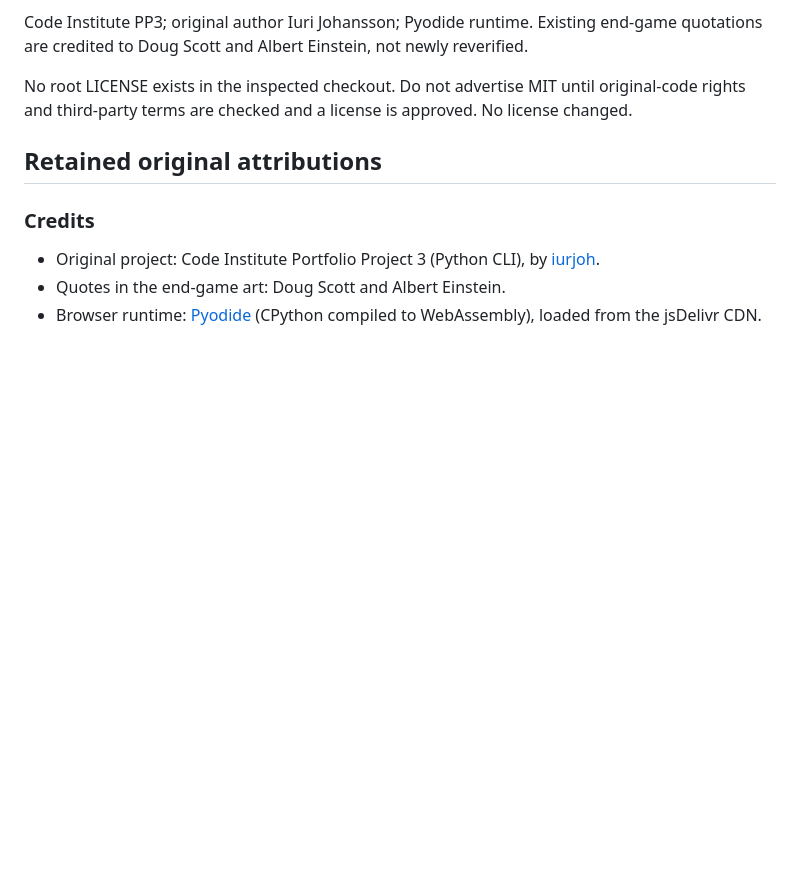
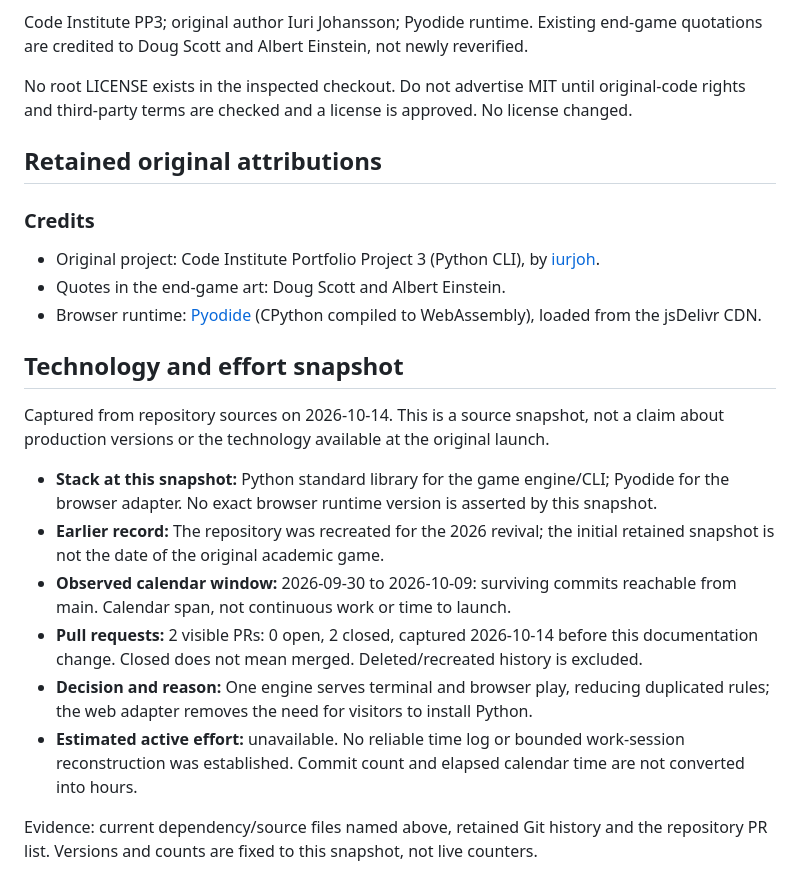
Before and after one commit to iurjoh/Treasure-Hunt, a Markdown page: README.md, the part around the change. GitHub-like rendering; blank space fills up the shorter version.

Commit message:
docs: dated technology and effort snapshot (EN)
Append the reviewed source snapshot dated 2026-10-14. Preserve the existing README, separate historical and current versions, count visible PR records only, and do not invent active hours. Documentation only.

```diff
--- a/README.md
+++ b/README.md
@@ -85,3 +85,16 @@ No root LICENSE exists in the inspected checkout. Do not advertise MIT until ori
 - Quotes in the end-game art: Doug Scott and Albert Einstein.
 - Browser runtime: [Pyodide](https://pyodide.org) (CPython compiled to
   WebAssembly), loaded from the jsDelivr CDN.
+
+## Technology and effort snapshot
+
+Captured from repository sources on 2026-10-14. This is a source snapshot, not a claim about production versions or the technology available at the original launch.
+
+- **Stack at this snapshot:** Python standard library for the game engine/CLI; Pyodide for the browser adapter. No exact browser runtime version is asserted by this snapshot.
+- **Earlier record:** The repository was recreated for the 2026 revival; the initial retained snapshot is not the date of the original academic game.
+- **Observed calendar window:** 2026-09-30 to 2026-10-09: surviving commits reachable from main. Calendar span, not continuous work or time to launch.
+- **Pull requests:** 2 visible PRs: 0 open, 2 closed, captured 2026-10-14 before this documentation change. Closed does not mean merged. Deleted/recreated history is excluded.
+- **Decision and reason:** One engine serves terminal and browser play, reducing duplicated rules; the web adapter removes the need for visitors to install Python.
+- **Estimated active effort:** unavailable. No reliable time log or bounded work-session reconstruction was established. Commit count and elapsed calendar time are not converted into hours.
+
+Evidence: current dependency/source files named above, retained Git history and the repository PR list. Versions and counts are fixed to this snapshot, not live counters.
```
